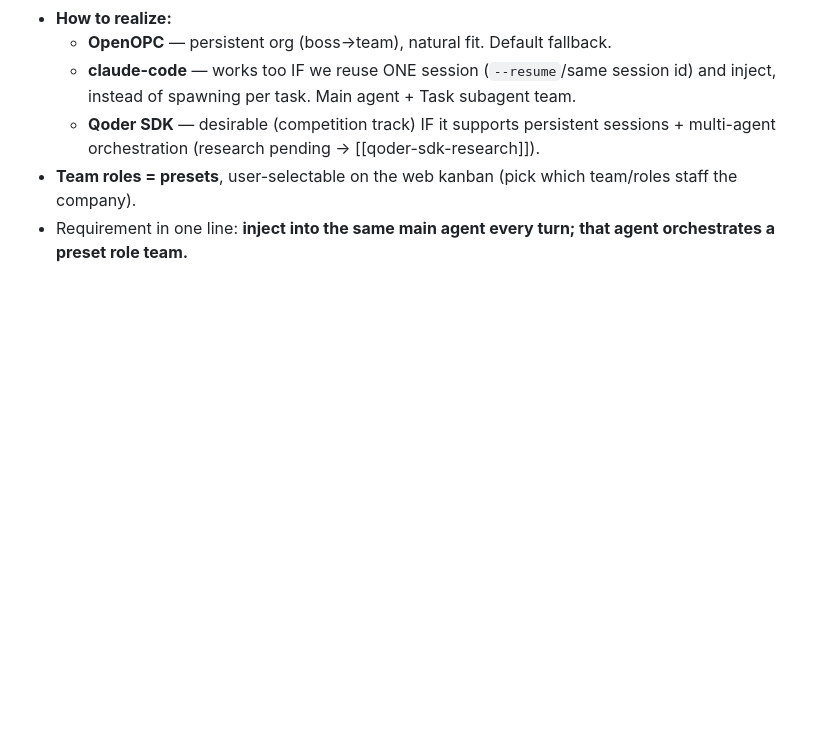
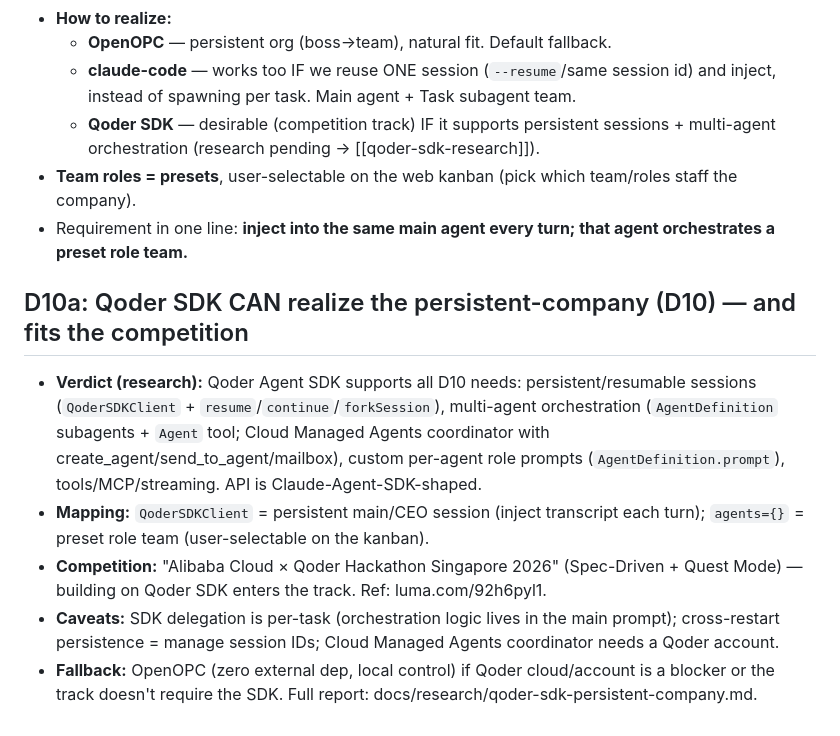
Before and after one commit to onezion12344/AnyVibe, a Markdown page: docs/DECISIONS.md, the part around the change. GitHub-like rendering; blank space fills up the shorter version.

```diff
--- a/docs/DECISIONS.md
+++ b/docs/DECISIONS.md
@@ -51,3 +51,10 @@ Context → options → decision → rationale. Includes rejected options.
   - **Qoder SDK** — desirable (competition track) IF it supports persistent sessions + multi-agent orchestration (research pending → [[qoder-sdk-research]]).
 - **Team roles = presets**, user-selectable on the web kanban (pick which team/roles staff the company).
 - Requirement in one line: **inject into the same main agent every turn; that agent orchestrates a preset role team.**
+
+## D10a: Qoder SDK CAN realize the persistent-company (D10) — and fits the competition
+- **Verdict (research):** Qoder Agent SDK supports all D10 needs: persistent/resumable sessions (`QoderSDKClient` + `resume`/`continue`/`forkSession`), multi-agent orchestration (`AgentDefinition` subagents + `Agent` tool; Cloud Managed Agents coordinator with create_agent/send_to_agent/mailbox), custom per-agent role prompts (`AgentDefinition.prompt`), tools/MCP/streaming. API is Claude-Agent-SDK-shaped.
+- **Mapping:** `QoderSDKClient` = persistent main/CEO session (inject transcript each turn); `agents={}` = preset role team (user-selectable on the kanban).
+- **Competition:** "Alibaba Cloud × Qoder Hackathon Singapore 2026" (Spec-Driven + Quest Mode) — building on Qoder SDK enters the track. Ref: luma.com/92h6pyl1.
+- **Caveats:** SDK delegation is per-task (orchestration logic lives in the main prompt); cross-restart persistence = manage session IDs; Cloud Managed Agents coordinator needs a Qoder account.
+- **Fallback:** OpenOPC (zero external dep, local control) if Qoder cloud/account is a blocker or the track doesn't require the SDK. Full report: docs/research/qoder-sdk-persistent-company.md.
```
Also changed, not shown: docs/research/qoder-sdk-persistent-company.md (added, +235 -0 lines).
